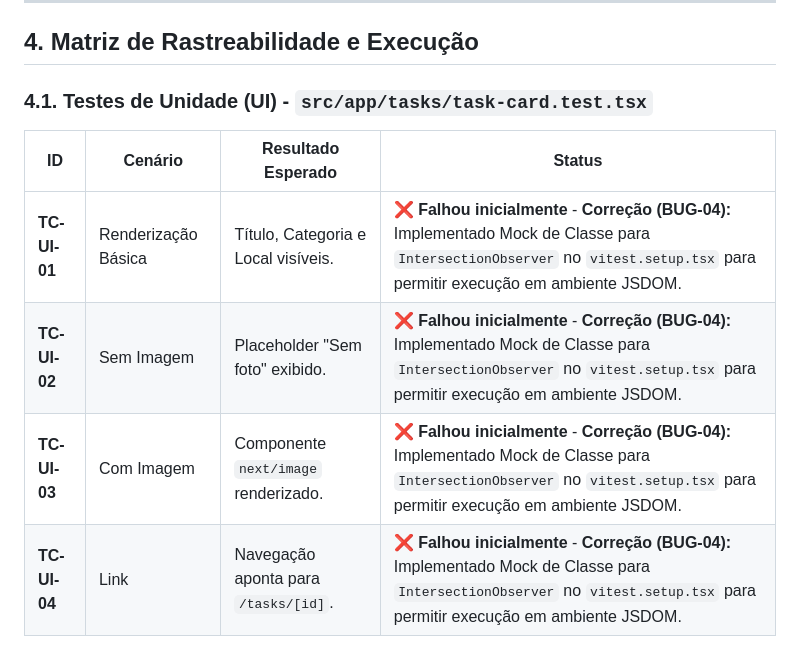
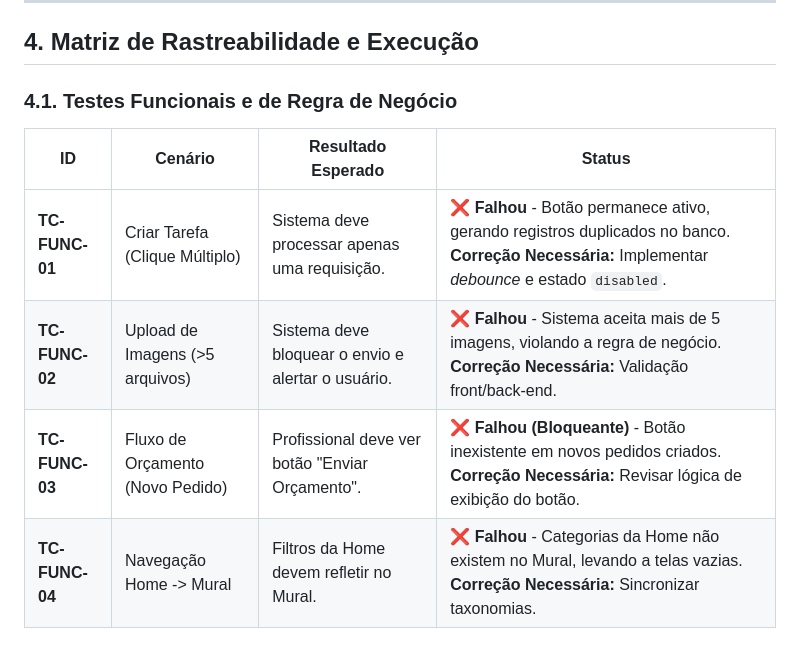
Before and after one commit to Danioclana/achapro, a Markdown page: RELATORIO_UNIFICADO_QA.md, the part around one of its changes. Drawn GitHub-style.

```diff
--- a/RELATORIO_UNIFICADO_QA.md
+++ b/RELATORIO_UNIFICADO_QA.md
@@ -51,11 +46,11 @@ Adotamos uma estratégia equilibrada para garantir velocidade e confiabilidade:
 
 ## 4. Matriz de Rastreabilidade e Execução
 
-### 4.1. Testes de Unidade (UI) - `src/app/tasks/task-card.test.tsx`
+### 4.1. Testes Funcionais e de Regra de Negócio
 | ID | Cenário | Resultado Esperado | Status |
 |----|---------|--------------------|--------|
-| **TC-UI-01** | Renderização Básica | Título, Categoria e Local visíveis. | ❌ **Falhou inicialmente** - **Correção (BUG-04):** Implementado Mock de Classe para `IntersectionObserver` no `vitest.setup.tsx` para permitir execução em ambiente JSDOM. |
-| **TC-UI-02** | Sem Imagem | Placeholder "Sem foto" exibido. | ❌ **Falhou inicialmente** - **Correção (BUG-04):** Implementado Mock de Classe para `IntersectionObserver` no `vitest.setup.tsx` para permitir execução em ambiente JSDOM. |
-| **TC-UI-03** | Com Imagem | Componente `next/image` renderizado. | ❌ **Falhou inicialmente** - **Correção (BUG-04):** Implementado Mock de Classe para `IntersectionObserver` no `vitest.setup.tsx` para permitir execução em ambiente JSDOM. |
-| **TC-UI-04** | Link | Navegação aponta para `/tasks/[id]`. | ❌ **Falhou inicialmente** - **Correção (BUG-04):** Implementado Mock de Classe para `IntersectionObserver` no `vitest.setup.tsx` para permitir execução em ambiente JSDOM. |
+| **TC-FUNC-01** | Criar Tarefa (Clique Múltiplo) | Sistema deve processar apenas uma requisição. | ❌ **Falhou** - Botão permanece ativo, gerando registros duplicados no banco. **Correção Necessária:** Implementar *debounce* e estado `disabled`. |
+| **TC-FUNC-02** | Upload de Imagens (>5 arquivos) | Sistema deve bloquear o envio e alertar o usuário. | ❌ **Falhou** - Sistema aceita mais de 5 imagens, violando a regra de negócio. **Correção Necessária:** Validação front/back-end. |
+| **TC-FUNC-03** | Fluxo de Orçamento (Novo Pedido) | Profissional deve ver botão "Enviar Orçamento". | ❌ **Falhou (Bloqueante)** - Botão inexistente em novos pedidos criados. **Correção Necessária:** Revisar lógica de exibição do botão. |
+| **TC-FUNC-04** | Navegação Home -> Mural | Filtros da Home devem refletir no Mural. | ❌ **Falhou** - Categorias da Home não existem no Mural, levando a telas vazias. **Correção Necessária:** Sincronizar taxonomias. |
 
```
Also changed, not shown: other parts of RELATORIO_UNIFICADO_QA.md (+41 -64 lines).
